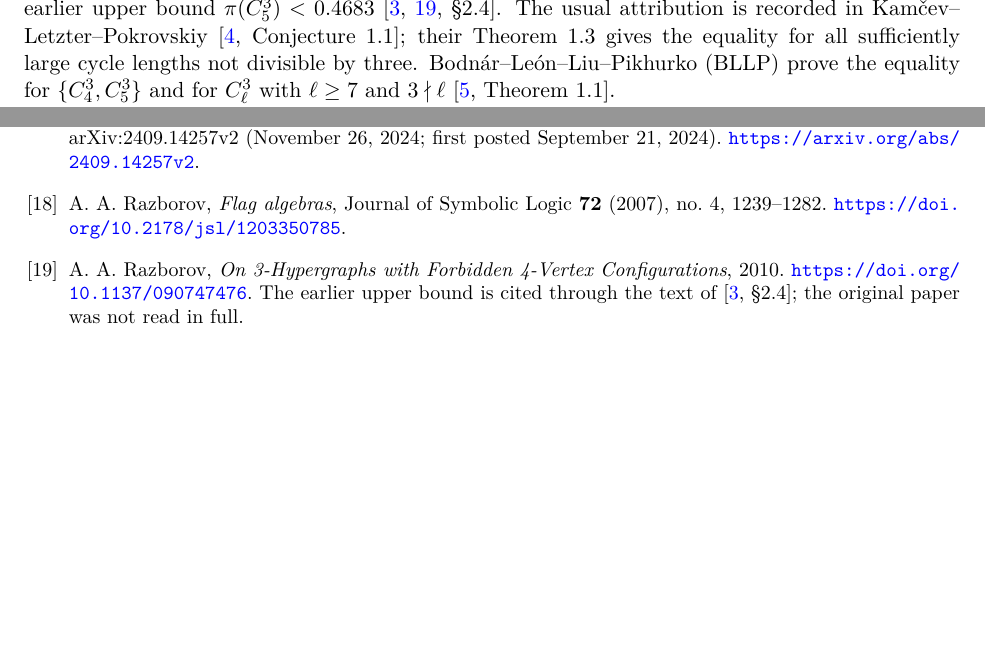
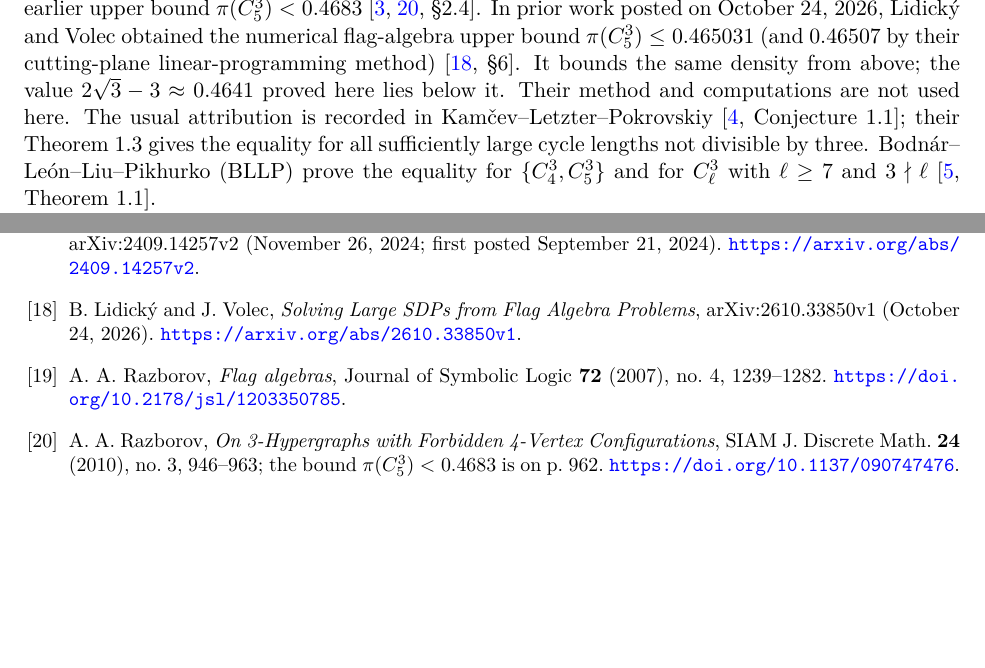
Before and after one commit to 6/clank-lab, a LaTeX paper (results/tight-cycle-c5-turan/paper/paper.tex): two parts of pages 2 and 9 of 9, joined at a grey line, cut at the place of the change, the shorter picture padded with empty space. Compiled offline with pdfLaTeX.

Commit message:
The Turán density of the tight five-cycle (version 3) (#311)
The maximum limiting edge density of three-uniform hypergraphs avoiding the injective, non-induced tight five-cycle is 2sqrt(3)-3. This matches Mubayi–Rödl’s construction and proves the equality explicitly conjectured by Mubayi, Pikhurko and Sudakov. The upper bound uses Bodnár–León–Liu–Pikhurko’s reduction and new exact certificates for the single forbidden cycle.

Co-Authored-By: 6[bot] <129682364+6[bot]@users.noreply.github.com>

```diff
--- a/results/tight-cycle-c5-turan/paper/paper.tex
+++ b/results/tight-cycle-c5-turan/paper/paper.tex
@@ -20,7 +20,7 @@
 \newcommand{\fall}[2]{(#1)_{#2}}
 \title{The Turán density of the tight five-cycle}
 \author{P. Graham\\ \small\url{https://orcid.org/0009-0007-8493-1505}}
-\date{October 27, 2026}
+\date{November 20, 2026}
 \begin{document}
 \maketitle
 \begin{abstract}
@@ -74,6 +74,12 @@ for discussions leading to this construction \cite[\S7]{MR}.}; the equality is s
 Mubayi, Pikhurko and Sudakov \cite[\S2.4, Conjecture~7]{MPS}.
 They also record Razborov's earlier upper bound
 $\pi(\Cfive)<0.4683$ \cite[\S2.4]{MPS,RazborovBound}.
+In prior work posted on October 24, 2026, Lidick\'y and Volec
+obtained the numerical flag-algebra upper bound $\pi(\Cfive)\le0.465031$
+(and $0.46507$ by their cutting-plane linear-programming method)
+\cite[\S6]{LV}. It bounds the same density from above; the value
+$2\sqrt3-3\approx0.4641$ proved here lies below it. Their method and
+computations are not used here.
 The usual attribution is recorded in
 Kam\v{c}ev--Letzter--Pokrovskiy \cite[Conjecture~1.1]{KLP};
 their Theorem~1.3 gives the equality for all sufficiently large cycle
@@ -665,6 +671,12 @@ B. Lidick\'y, C. Mattes and F. Pfender,
 arXiv:2409.14257v2 (November 26, 2024; first posted September 21, 2024).
 \url{https://arxiv.org/abs/2409.14257v2}.
 
+\bibitem{LV}
+B. Lidick\'y and J. Volec,
+\emph{Solving Large SDPs from Flag Algebra Problems},
+arXiv:2610.33850v1 (October 24, 2026).
+\url{https://arxiv.org/abs/2610.33850v1}.
+
 \bibitem{Razborov}
 A. A. Razborov,
 \emph{Flag algebras},
@@ -674,8 +686,8 @@ Journal of Symbolic Logic \textbf{72} (2007), no.~4, 1239--1282.
 \bibitem{RazborovBound}
 A. A. Razborov,
 \emph{On 3-Hypergraphs with Forbidden 4-Vertex Configurations},
-2010. \url{https://doi.org/10.1137/090747476}.
-The earlier upper bound is cited through the text of \cite[\S2.4]{MPS};
-the original paper was not read in full.
+SIAM J. Discrete Math. \textbf{24} (2010), no.~3, 946--963;
+the bound $\pi(\Cfive)<0.4683$ is on p.~962.
+\url{https://doi.org/10.1137/090747476}.
 \end{thebibliography}
 \end{document}
```
Also changed, not shown: .github/workflows/tight-cycle-c5-turan.yml (+1 -1 lines), CHANGELOG.md, results/tight-cycle-c5-turan/README.md, results/tight-cycle-c5-turan/paper/paper.pdf.
